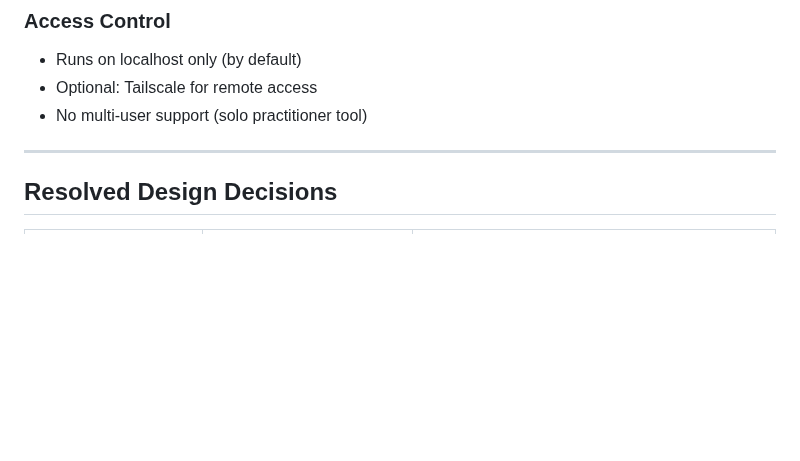
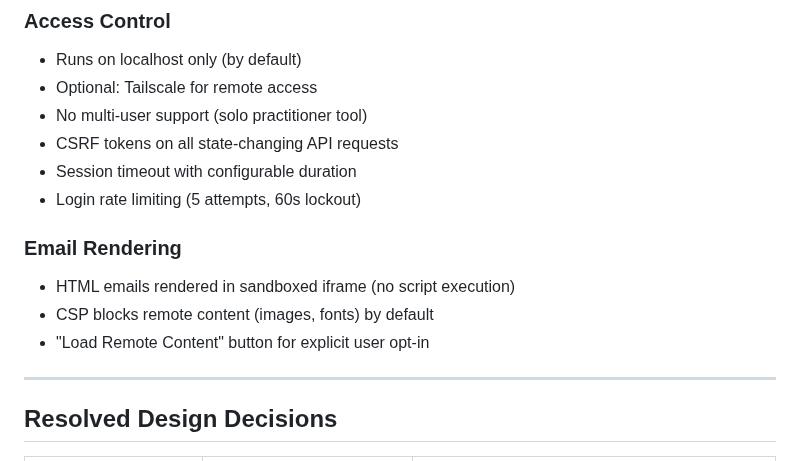
Before and after one commit to rsembera/mailrepo, a Markdown page: docs/MailRepo_Project_Plan.md, the part around the change. GitHub-like rendering; blank space fills up the shorter version.

```diff
--- a/docs/MailRepo_Project_Plan.md
+++ b/docs/MailRepo_Project_Plan.md
@@ -270,6 +270,15 @@ CREATE TABLE settings (
 - Runs on localhost only (by default)
 - Optional: Tailscale for remote access
 - No multi-user support (solo practitioner tool)
+- CSRF tokens on all state-changing API requests
+- Session timeout with configurable duration
+- Login rate limiting (5 attempts, 60s lockout)
+
+### Email Rendering
+
+- HTML emails rendered in sandboxed iframe (no script execution)
+- CSP blocks remote content (images, fonts) by default
+- "Load Remote Content" button for explicit user opt-in
 
 ---
 
```
Also changed, not shown: TODO.md (+10 -0 lines), docs/Session_Log.md (+32 -0 lines).
